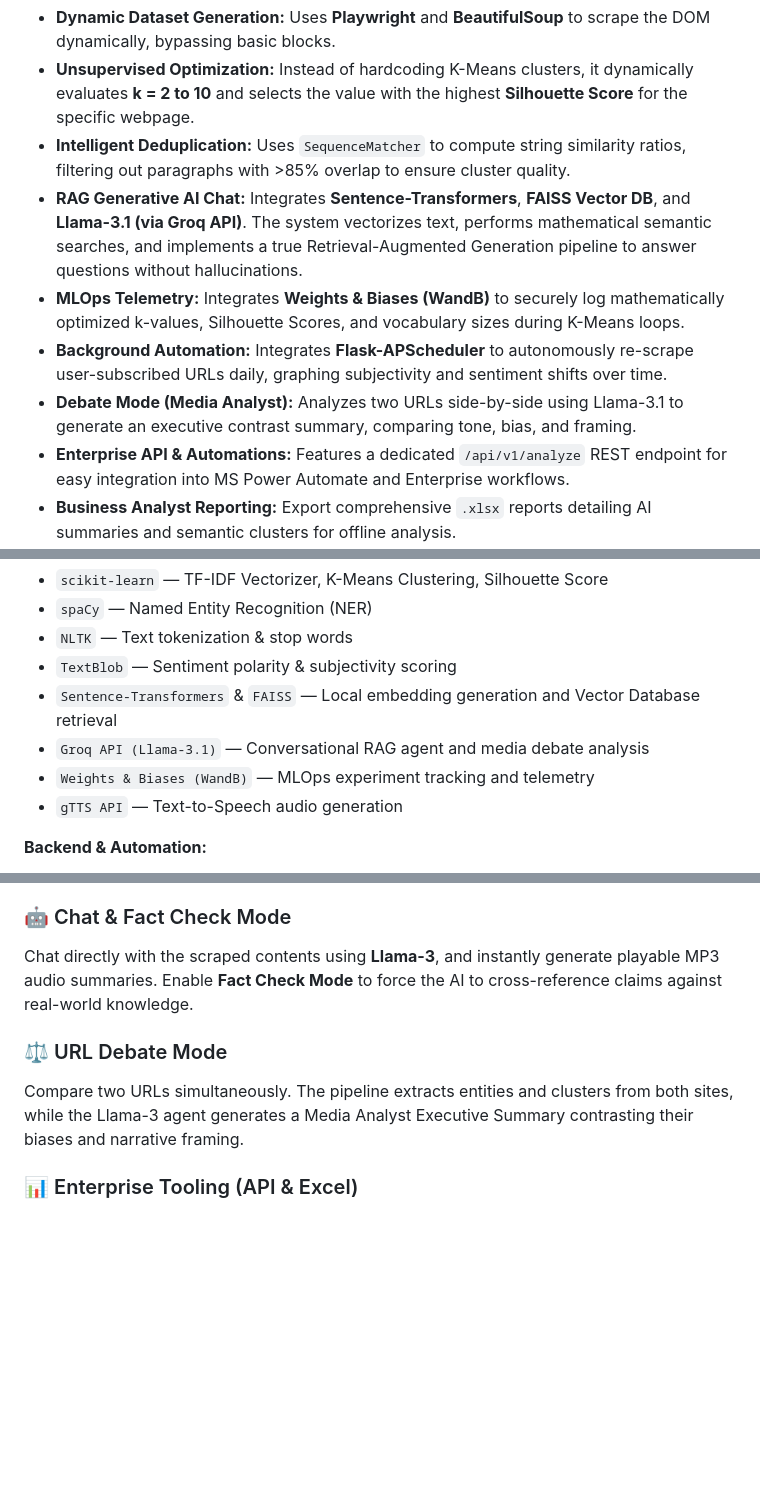
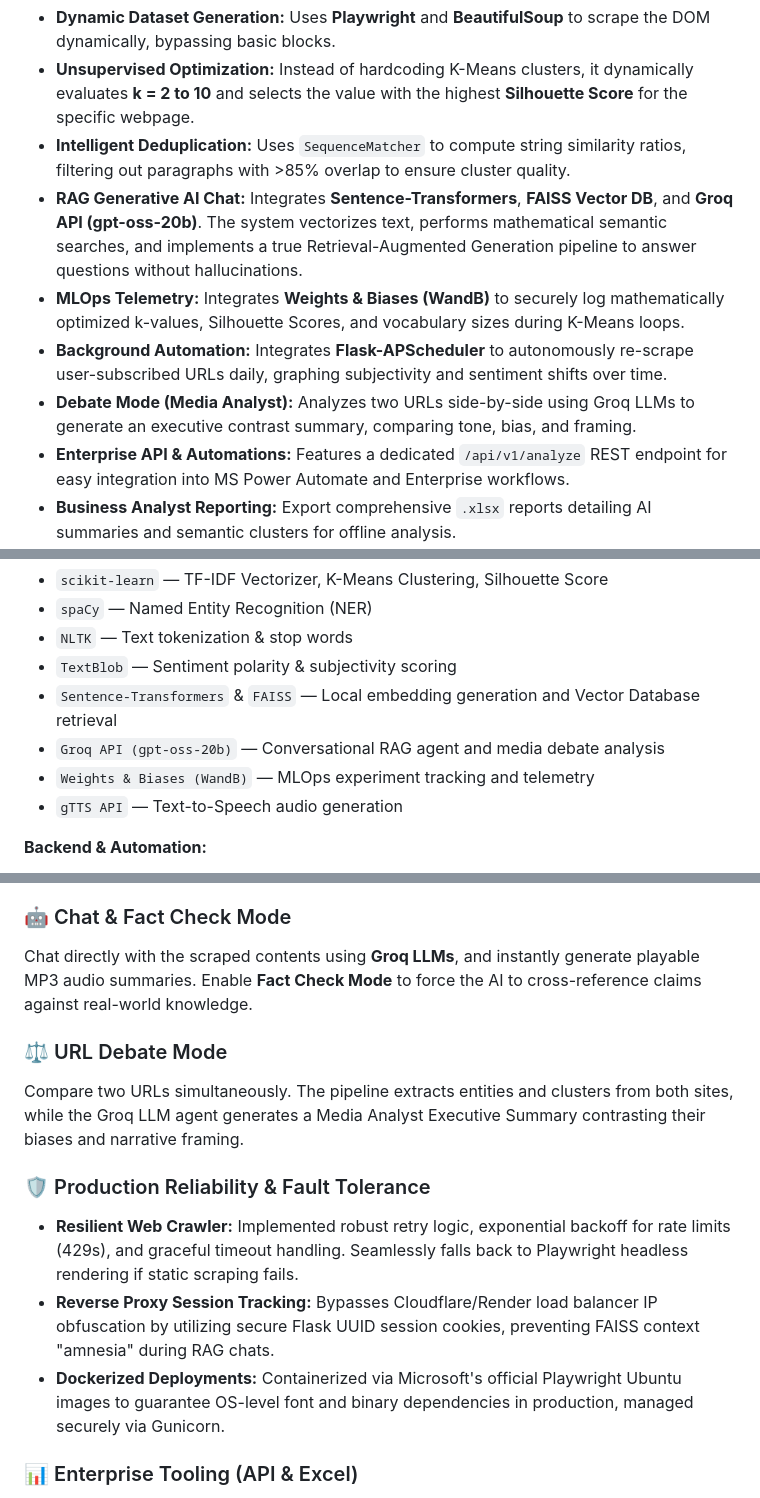
Before and after one commit to Ojaswi-Gupta/GistProbe, a Markdown page: README.md, 3 parts joined by grey strips. GitHub-like rendering; blank space fills up the shorter version.

Commit message:
docs: update README with new Groq LLM architecture, Docker deployment, and fault-tolerance features

```diff
--- a/README.md
+++ b/README.md
@@ -15,10 +15,10 @@ GistProbe is not a standard wrapper around an API. It is a full-fledged NLP pipe
 - **Dynamic Dataset Generation:** Uses **Playwright** and **BeautifulSoup** to scrape the DOM dynamically, bypassing basic blocks.
 - **Unsupervised Optimization:** Instead of hardcoding K-Means clusters, it dynamically evaluates **k = 2 to 10** and selects the value with the highest **Silhouette Score** for the specific webpage.
 - **Intelligent Deduplication:** Uses `SequenceMatcher` to compute string similarity ratios, filtering out paragraphs with >85% overlap to ensure cluster quality.
-- **RAG Generative AI Chat:** Integrates **Sentence-Transformers**, **FAISS Vector DB**, and **Llama-3.1 (via Groq API)**. The system vectorizes text, performs mathematical semantic searches, and implements a true Retrieval-Augmented Generation pipeline to answer questions without hallucinations.
+- **RAG Generative AI Chat:** Integrates **Sentence-Transformers**, **FAISS Vector DB**, and **Groq API (gpt-oss-20b)**. The system vectorizes text, performs mathematical semantic searches, and implements a true Retrieval-Augmented Generation pipeline to answer questions without hallucinations.
 - **MLOps Telemetry:** Integrates **Weights & Biases (WandB)** to securely log mathematically optimized k-values, Silhouette Scores, and vocabulary sizes during K-Means loops.
 - **Background Automation:** Integrates **Flask-APScheduler** to autonomously re-scrape user-subscribed URLs daily, graphing subjectivity and sentiment shifts over time.
-- **Debate Mode (Media Analyst):** Analyzes two URLs side-by-side using Llama-3.1 to generate an executive contrast summary, comparing tone, bias, and framing.
+- **Debate Mode (Media Analyst):** Analyzes two URLs side-by-side using Groq LLMs to generate an executive contrast summary, comparing tone, bias, and framing.
 - **Enterprise API & Automations:** Features a dedicated `/api/v1/analyze` REST endpoint for easy integration into MS Power Automate and Enterprise workflows.
 - **Business Analyst Reporting:** Export comprehensive `.xlsx` reports detailing AI summaries and semantic clusters for offline analysis.
 - **Cost-Savings Dashboard:** Automatically tracks and visualizes the estimated human reading time saved vs. AI processing time.
@@ -101,7 +101,7 @@ GistProbe uses **SQLAlchemy** with an SQLite database to cache NLP results and m
 - `NLTK` — Text tokenization & stop words
 - `TextBlob` — Sentiment polarity & subjectivity scoring
 - `Sentence-Transformers` & `FAISS` — Local embedding generation and Vector Database retrieval
-- `Groq API (Llama-3.1)` — Conversational RAG agent and media debate analysis
+- `Groq API (gpt-oss-20b)` — Conversational RAG agent and media debate analysis
 - `Weights & Biases (WandB)` — MLOps experiment tracking and telemetry
 - `gTTS API` — Text-to-Speech audio generation
 
@@ -127,10 +127,15 @@ Users can "subscribe" to specific URLs. A background APScheduler job automatical
 Entities (People, Organizations, Locations) extracted via **spaCy** are mapped into an interactive network graph using **vis.js**. The physics engine groups entities based on sentence co-occurrences.
 
 ### 🤖 Chat & Fact Check Mode
-Chat directly with the scraped contents using **Llama-3**, and instantly generate playable MP3 audio summaries. Enable **Fact Check Mode** to force the AI to cross-reference claims against real-world knowledge.
+Chat directly with the scraped contents using **Groq LLMs**, and instantly generate playable MP3 audio summaries. Enable **Fact Check Mode** to force the AI to cross-reference claims against real-world knowledge.
 
 ### ⚖️ URL Debate Mode
-Compare two URLs simultaneously. The pipeline extracts entities and clusters from both sites, while the Llama-3 agent generates a Media Analyst Executive Summary contrasting their biases and narrative framing.
+Compare two URLs simultaneously. The pipeline extracts entities and clusters from both sites, while the Groq LLM agent generates a Media Analyst Executive Summary contrasting their biases and narrative framing.
+
+### 🛡️ Production Reliability & Fault Tolerance
+- **Resilient Web Crawler:** Implemented robust retry logic, exponential backoff for rate limits (429s), and graceful timeout handling. Seamlessly falls back to Playwright headless rendering if static scraping fails.
+- **Reverse Proxy Session Tracking:** Bypasses Cloudflare/Render load balancer IP obfuscation by utilizing secure Flask UUID session cookies, preventing FAISS context "amnesia" during RAG chats.
+- **Dockerized Deployments:** Containerized via Microsoft's official Playwright Ubuntu images to guarantee OS-level font and binary dependencies in production, managed securely via Gunicorn.
 
 ### 📊 Enterprise Tooling (API & Excel)
 GistProbe exposes a RESTful API (`/api/v1/analyze`) for seamless integration into MS Power Automate or SharePoint workflows. Non-technical users can generate **Business Analyst Excel Reports (.xlsx)** to export semantic clusters and AI summaries offline.
```
Also changed, not shown: other parts of README.md (+1 -1 lines).
